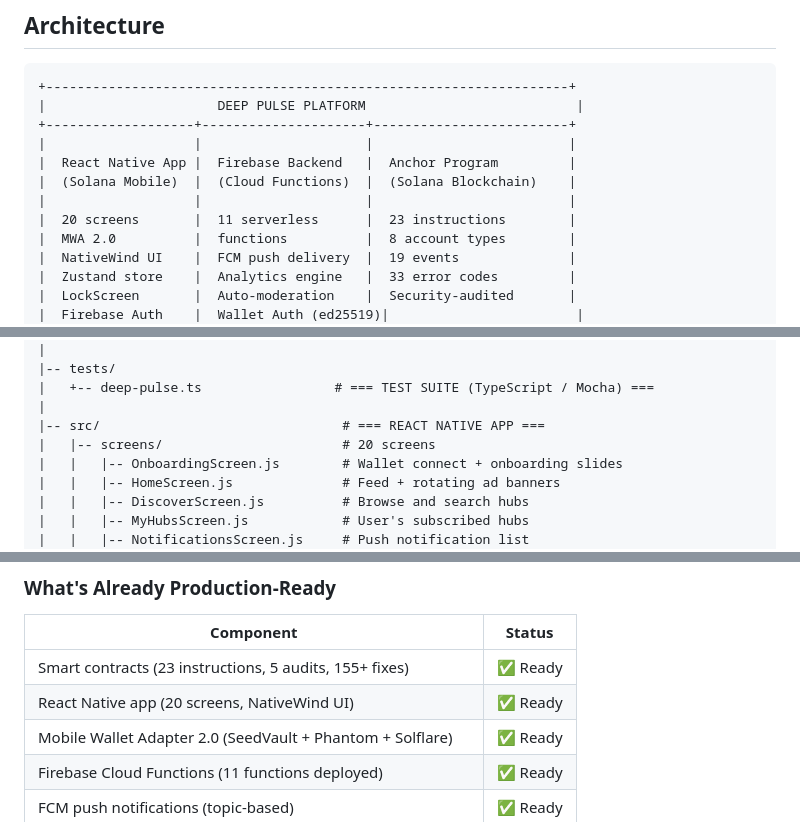
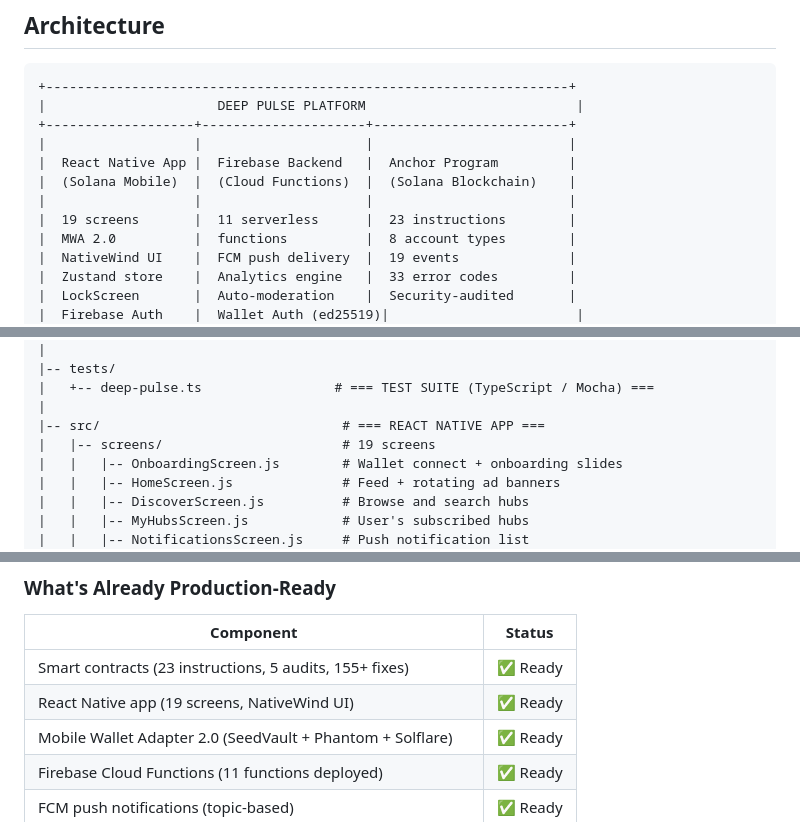
Before and after one commit to DEEPBRANDINGDOOH/DEEP-PULSE, a Markdown page: README.md, 3 parts joined by grey strips. GitHub-like rendering.

Commit message:
[B50] Fix README.md — 20 screens → 19 screens
Correct screen count in architecture diagram, directory tree, and
mainnet readiness table to reflect actual 19 screens.

Co-Authored-By: Claude Opus 4.6 <noreply@anthropic.com>

```diff
--- a/README.md
+++ b/README.md
@@ -85,7 +85,7 @@
 |  React Native App |  Firebase Backend   |  Anchor Program         |
 |  (Solana Mobile)  |  (Cloud Functions)  |  (Solana Blockchain)    |
 |                   |                     |                         |
-|  20 screens       |  11 serverless      |  23 instructions        |
+|  19 screens       |  11 serverless      |  23 instructions        |
 |  MWA 2.0          |  functions          |  8 account types        |
 |  NativeWind UI    |  FCM push delivery  |  19 events              |
 |  Zustand store    |  Analytics engine   |  33 error codes         |
@@ -229,7 +229,7 @@ deep-pulse-complete/
 |   +-- deep-pulse.ts                 # === TEST SUITE (TypeScript / Mocha) ===
 |
 |-- src/                               # === REACT NATIVE APP ===
-|   |-- screens/                       # 20 screens
+|   |-- screens/                       # 19 screens
 |   |   |-- OnboardingScreen.js        # Wallet connect + onboarding slides
 |   |   |-- HomeScreen.js              # Feed + rotating ad banners
 |   |   |-- DiscoverScreen.js          # Browse and search hubs
@@ -933,7 +933,7 @@ After repeated actions of the same type, each additional action earns less:
 | Component | Status |
 |-----------|--------|
 | Smart contracts (23 instructions, 5 audits, 155+ fixes) | ✅ Ready |
-| React Native app (20 screens, NativeWind UI) | ✅ Ready |
+| React Native app (19 screens, NativeWind UI) | ✅ Ready |
 | Mobile Wallet Adapter 2.0 (SeedVault + Phantom + Solflare) | ✅ Ready |
 | Firebase Cloud Functions (11 functions deployed) | ✅ Ready |
 | FCM push notifications (topic-based) | ✅ Ready |
```
